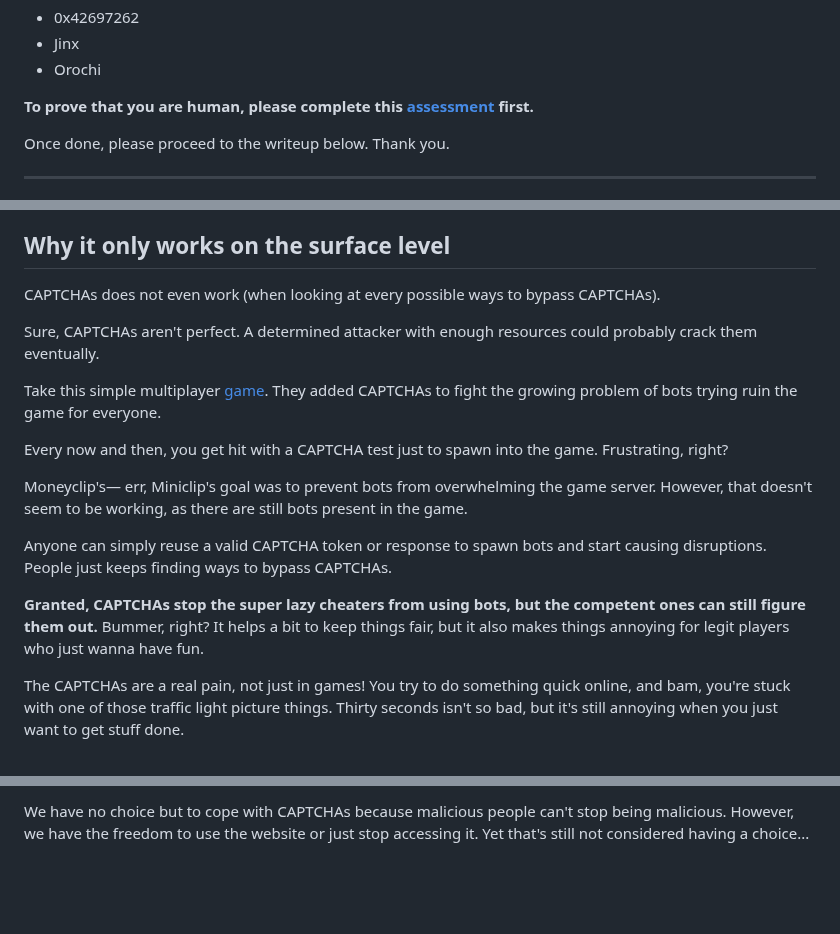
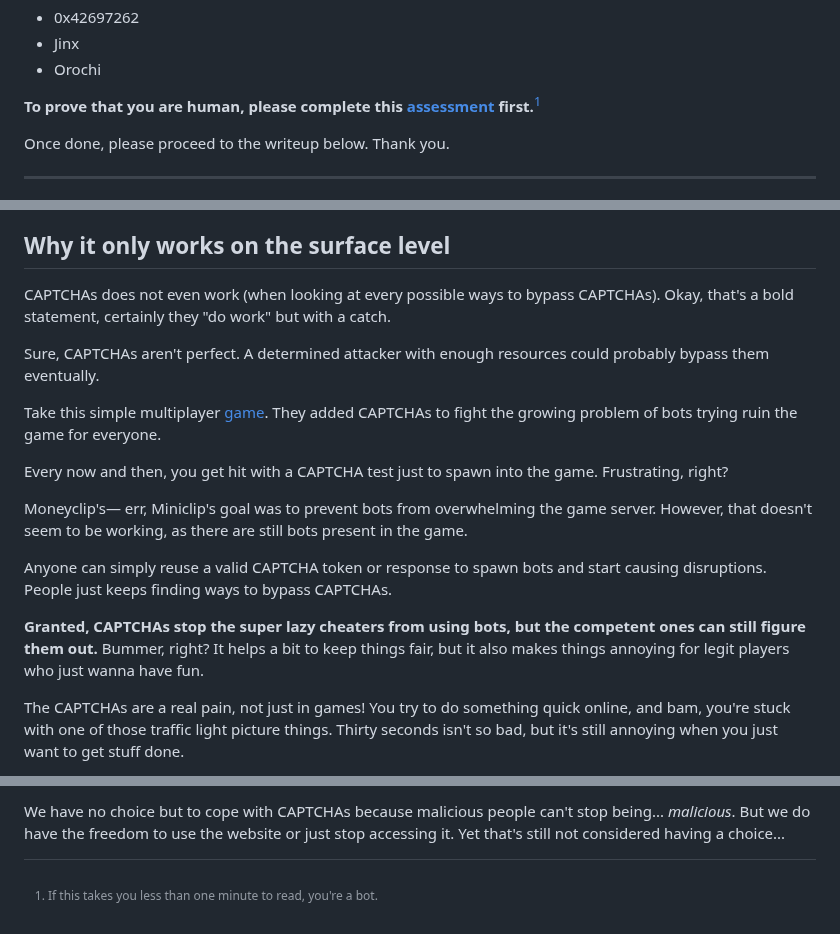
Before and after one commit to MingoMango17/CMSC134-Writeups, a Markdown page: Writeup 2/writeup.md, 3 parts joined by grey strips. Drawn GitHub-style; blank space fills up the shorter version.

```diff
--- a/Writeup 2/writeup.md
+++ b/Writeup 2/writeup.md
@@ -13,7 +13,7 @@ Authors:
 - Jinx
 - Orochi
 
-**To prove that you are human, please complete this [assessment](https://www.youtube.com/watch?v=dQw4w9WgXcQ) first.**
+**To prove that you are human, please complete this [assessment](https://www.youtube.com/watch?v=dQw4w9WgXcQ) first.**[^1]
 
 Once done, please proceed to the writeup below.
 Thank you.
@@ -31,9 +31,10 @@ But having to solve them every single time, especially on brand new sites, can b
 ## Why it only works on the surface level
 
 CAPTCHAs does not even work (when looking at every possible ways to bypass CAPTCHAs).
+Okay, that's a bold statement, certainly they "do work" but with a catch.
 
 Sure, CAPTCHAs aren't perfect.
-A determined attacker with enough resources could probably crack them eventually.
+A determined attacker with enough resources could probably bypass them eventually.
 
 Take this simple multiplayer [game](https://agar.io).
 They added CAPTCHAs to fight the growing problem of bots trying ruin the game for everyone.
@@ -51,7 +52,6 @@ People just keeps finding ways to bypass CAPTCHAs.
 Bummer, right?
 It helps a bit to keep things fair, but it also makes things annoying for legit players who just wanna have fun.
 
-
 The CAPTCHAs are a real pain, not just in games!
 You try to do something quick online, and bam, you're stuck with one of those traffic light picture things.
 Thirty seconds isn't so bad, but it's still annoying when you just want to get stuff done.
@@ -157,4 +181,6 @@ Just like having an ad blocker is a requirement to surf the web (UBlock Origin f
 
-We have no choice but to cope with CAPTCHAs because malicious people can't stop being malicious.
-However, we have the freedom to use the website or just stop accessing it.
+We have no choice but to cope with CAPTCHAs because malicious people can't stop being... *malicious*.
+But we do have the freedom to use the website or just stop accessing it.
 Yet that's still not considered having a choice...
+
+[^1]: If this takes you less than one minute to read, you're a bot.
```
Also changed, not shown: other parts of Writeup 2/writeup.md (+36 -12 lines).
